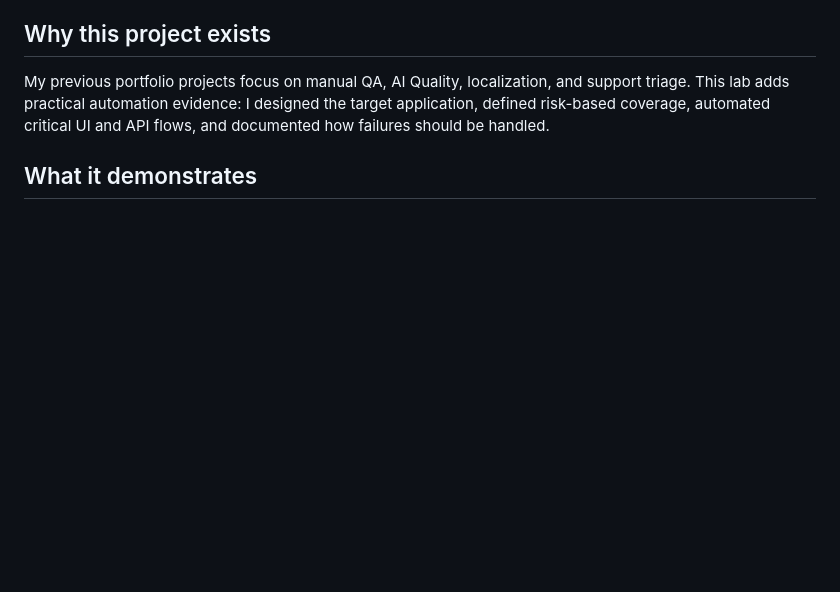
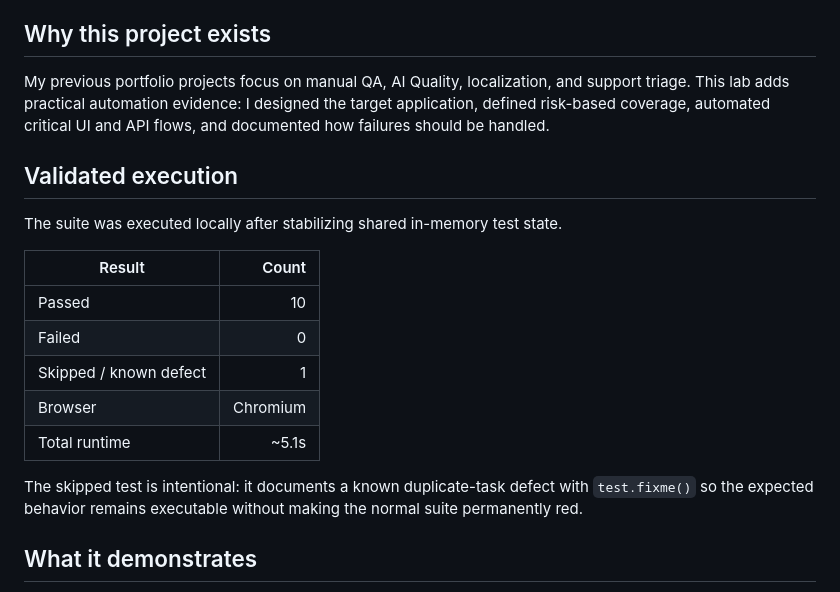
Before and after one commit to guilhermeTavo/web-qa-automation-lab, a Markdown page: README.md, the part around the change. Rendered like a GitHub page; blank space fills up the shorter version.

Commit message:
Document validated Playwright execution

```diff
--- a/README.md
+++ b/README.md
@@ -5,6 +5,20 @@ A hands-on QA automation portfolio project built with **Playwright + JavaScript*
 ## Why this project exists
 
 My previous portfolio projects focus on manual QA, AI Quality, localization, and support triage. This lab adds practical automation evidence: I designed the target application, defined risk-based coverage, automated critical UI and API flows, and documented how failures should be handled.
+
+## Validated execution
+
+The suite was executed locally after stabilizing shared in-memory test state.
+
+| Result | Count |
+| --- | ---: |
+| Passed | 10 |
+| Failed | 0 |
+| Skipped / known defect | 1 |
+| Browser | Chromium |
+| Total runtime | ~5.1s |
+
+The skipped test is intentional: it documents a known duplicate-task defect with `test.fixme()` so the expected behavior remains executable without making the normal suite permanently red.
 
 ## What it demonstrates
 
```
